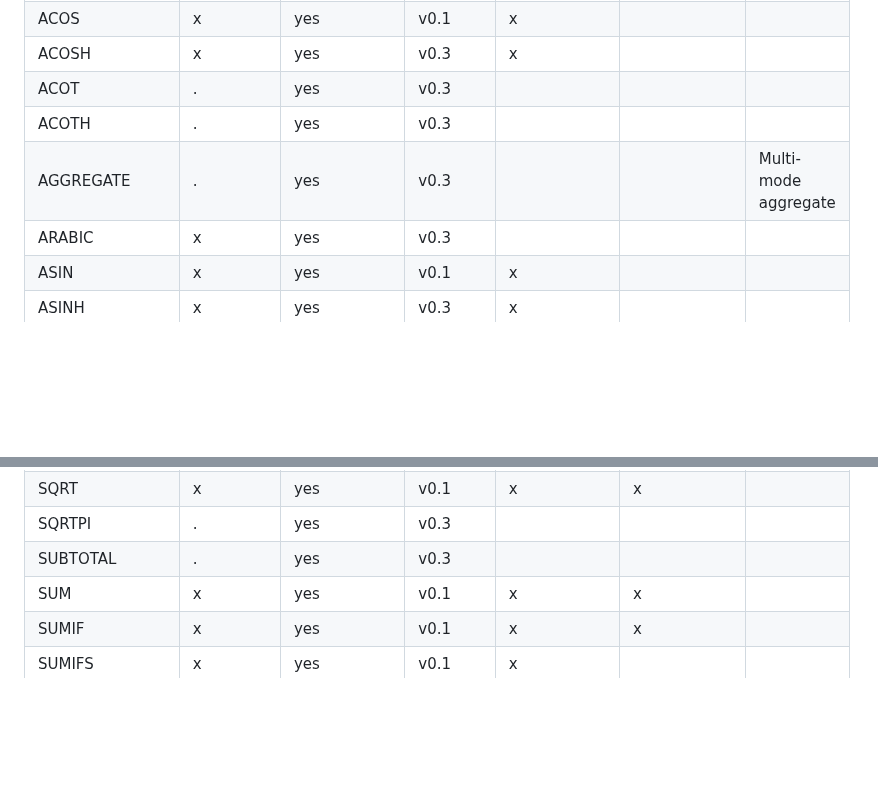
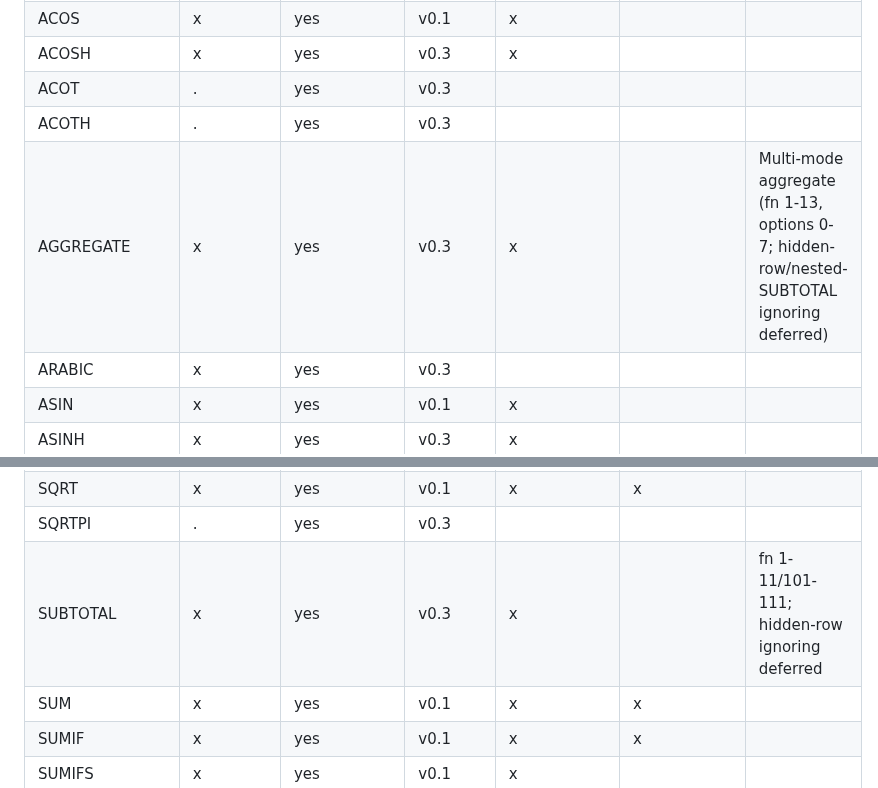
Before and after one commit to cilladev/xlstream, a Markdown page: docs/functions.md, 2 parts joined by grey strips. Rendered like a GitHub page; blank space fills up the shorter version.

```diff
--- a/docs/functions.md
+++ b/docs/functions.md
@@ -43,7 +43,7 @@ Every Excel function (~493), organized by category. Cross-referenced against xls
 | ACOSH | x | yes | v0.3 | x | | |
 | ACOT | . | yes | v0.3 | | | |
 | ACOTH | . | yes | v0.3 | | | |
-| AGGREGATE | . | yes | v0.3 | | | Multi-mode aggregate |
+| AGGREGATE | x | yes | v0.3 | x | | Multi-mode aggregate (fn 1-13, options 0-7; hidden-row/nested-SUBTOTAL ignoring deferred) |
 | ARABIC | x | yes | v0.3 | | | |
 | ASIN | x | yes | v0.1 | x | | |
 | ASINH | x | yes | v0.3 | x | | |
@@ -107,7 +107,7 @@ Every Excel function (~493), organized by category. Cross-referenced against xls
 | SINH | x | yes | v0.3 | x | | |
 | SQRT | x | yes | v0.1 | x | x | |
 | SQRTPI | . | yes | v0.3 | | | |
-| SUBTOTAL | . | yes | v0.3 | | | |
+| SUBTOTAL | x | yes | v0.3 | x | | fn 1-11/101-111; hidden-row ignoring deferred |
 | SUM | x | yes | v0.1 | x | x | |
 | SUMIF | x | yes | v0.1 | x | x | |
 | SUMIFS | x | yes | v0.1 | x | | |
```
Also changed, not shown: CHANGELOG.md (+2 -0 lines), 1 other file.
